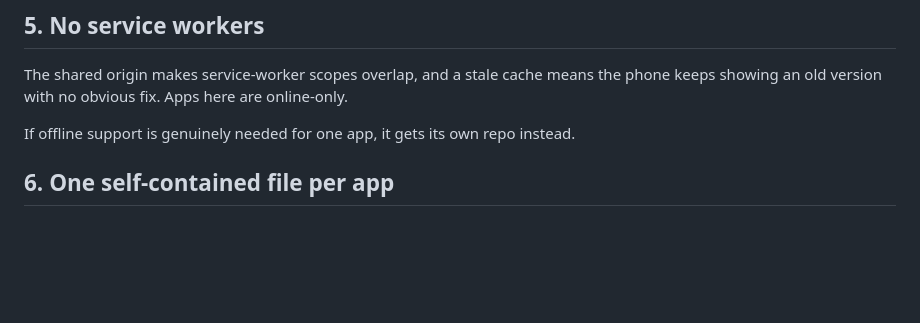
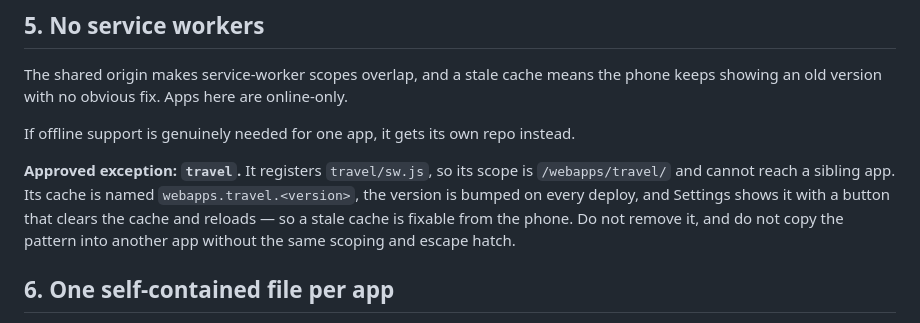
Before and after one commit to CheggenOnline/webapps, a Markdown page: CONVENTIONS.md, the part around the change. Rendered like a GitHub page; blank space fills up the shorter version.

Commit message:
conventions: record the travel app's approved service-worker exception
§5 still bans service workers by default. The travel app has one, approved for
that app only, so note why it is safe there — folder-scoped registration,
namespaced and versioned cache, and a clear-cache button in its Settings — so a
later session does not read the blanket rule and delete it.

Co-Authored-By: Claude Opus 5 <noreply@anthropic.com>
Claude-Session: https://claude.ai/code/session_01BYcvyivU6H7B4kUirqniEb

```diff
--- a/CONVENTIONS.md
+++ b/CONVENTIONS.md
@@ -115,6 +115,13 @@ online-only.
 
 If offline support is genuinely needed for one app, it gets its own repo instead.
 
+**Approved exception: `travel`.** It registers `travel/sw.js`, so its scope is
+`/webapps/travel/` and cannot reach a sibling app. Its cache is named
+`webapps.travel.<version>`, the version is bumped on every deploy, and Settings
+shows it with a button that clears the cache and reloads — so a stale cache is
+fixable from the phone. Do not remove it, and do not copy the pattern into
+another app without the same scoping and escape hatch.
+
 ## 6. One self-contained file per app
 
 Default to a single `index.html` with inline CSS and JS. No build step, no
```
